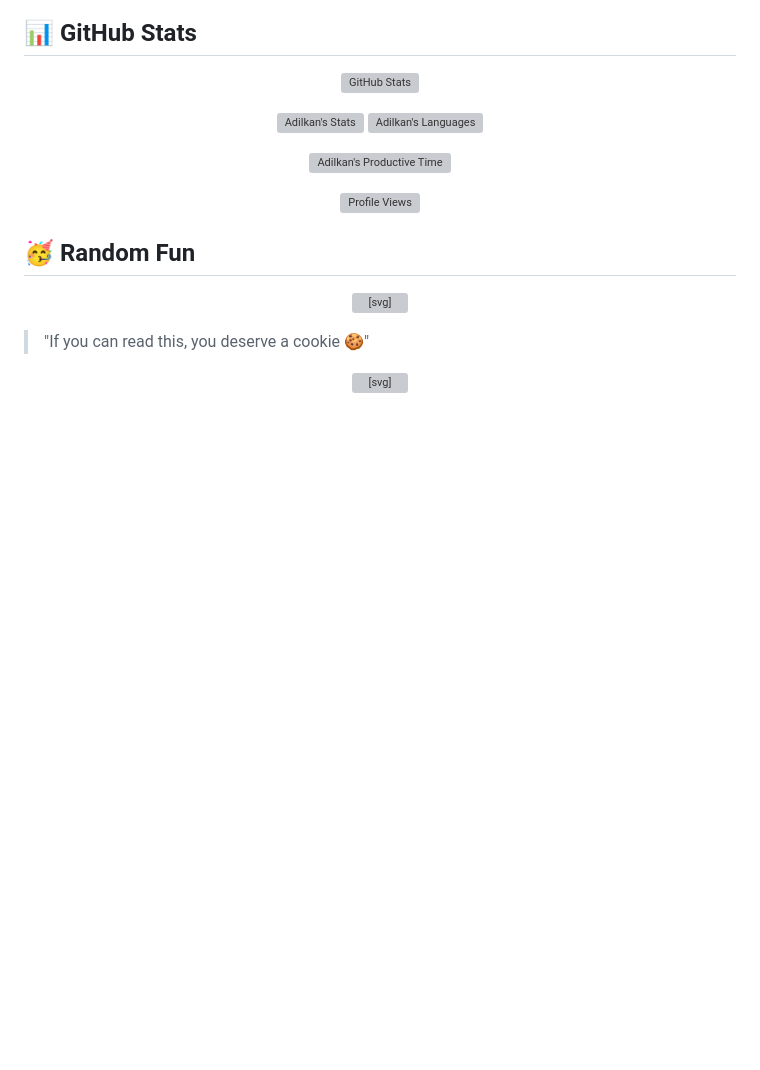
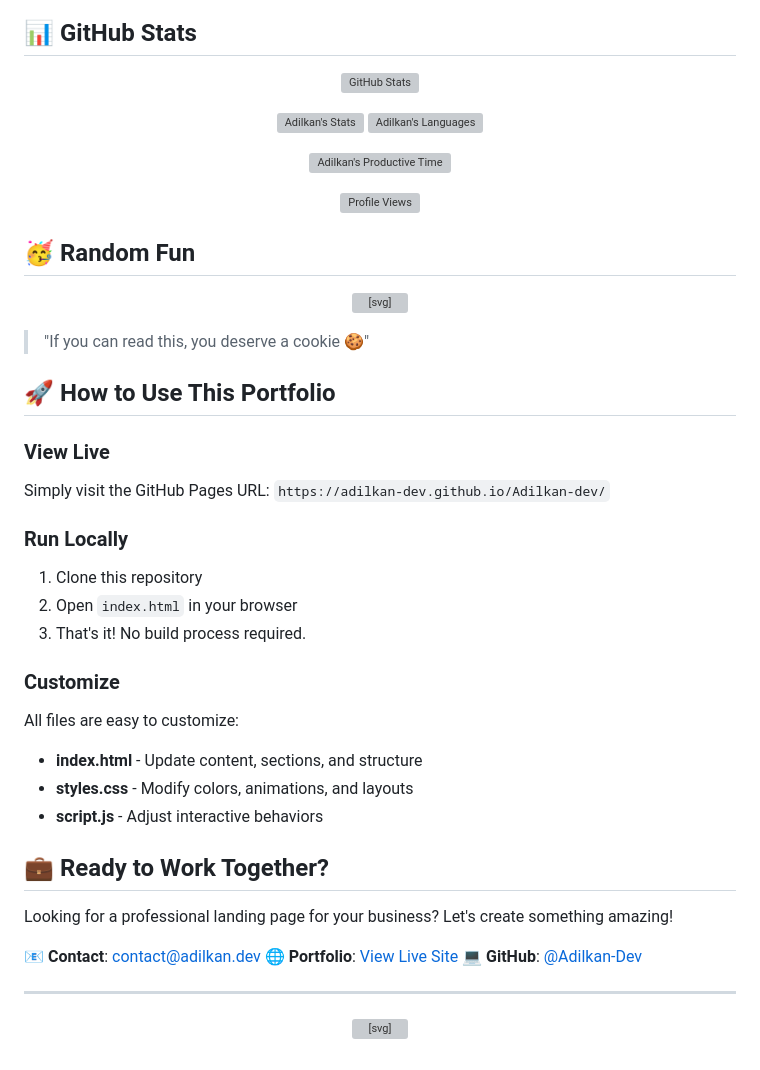
Before and after one commit to Adilkan-Dev/Adilkan-dev, a Markdown page: README.md, the part around one of its changes. GitHub-like rendering; blank space fills up the shorter version; grey boxes are pictures that could not be loaded.

```diff
--- a/README.md
+++ b/README.md
@@ -64,10 +86,35 @@
 
 > "If you can read this, you deserve a cookie 🍪"
 
-<!-- Meme zone -->
+## 🚀 How to Use This Portfolio
+
+### View Live
+Simply visit the GitHub Pages URL: `https://adilkan-dev.github.io/Adilkan-dev/`
+
+### Run Locally
+1. Clone this repository
+2. Open `index.html` in your browser
+3. That's it! No build process required.
+
+### Customize
+All files are easy to customize:
+- **index.html** - Update content, sections, and structure
+- **styles.css** - Modify colors, animations, and layouts
+- **script.js** - Adjust interactive behaviors
+
+## 💼 Ready to Work Together?
+
+Looking for a professional landing page for your business? Let's create something amazing!
+
+📧 **Contact**: contact@adilkan.dev
+🌐 **Portfolio**: [View Live Site](https://adilkan-dev.github.io/Adilkan-dev/)
+💻 **GitHub**: [@Adilkan-Dev](https://github.com/Adilkan-Dev)
+
+---
+
 <p align="center">
   <svg width="320" height="60" viewBox="0 0 320 60" xmlns="http://www.w3.org/2000/svg">
-    <rect x="0" y="0" width="320" height="60" rx="15" fill="#00BFFF"/>
-    <text x="50%" y="50%" dominant-baseline="middle" text-anchor="middle" font-size="24" fill="#fff">🚀 Meme zone: send memes!</text>
+    <rect x="0" y="0" width="320" height="60" rx="15" fill="#FF69B4"/>
+    <text x="50%" y="50%" dominant-baseline="middle" text-anchor="middle" font-size="20" fill="#fff">✨ Crafted with code & creativity ✨</text>
   </svg>
 </p>
```
Also changed, not shown: other parts of README.md (+30 -8 lines).
